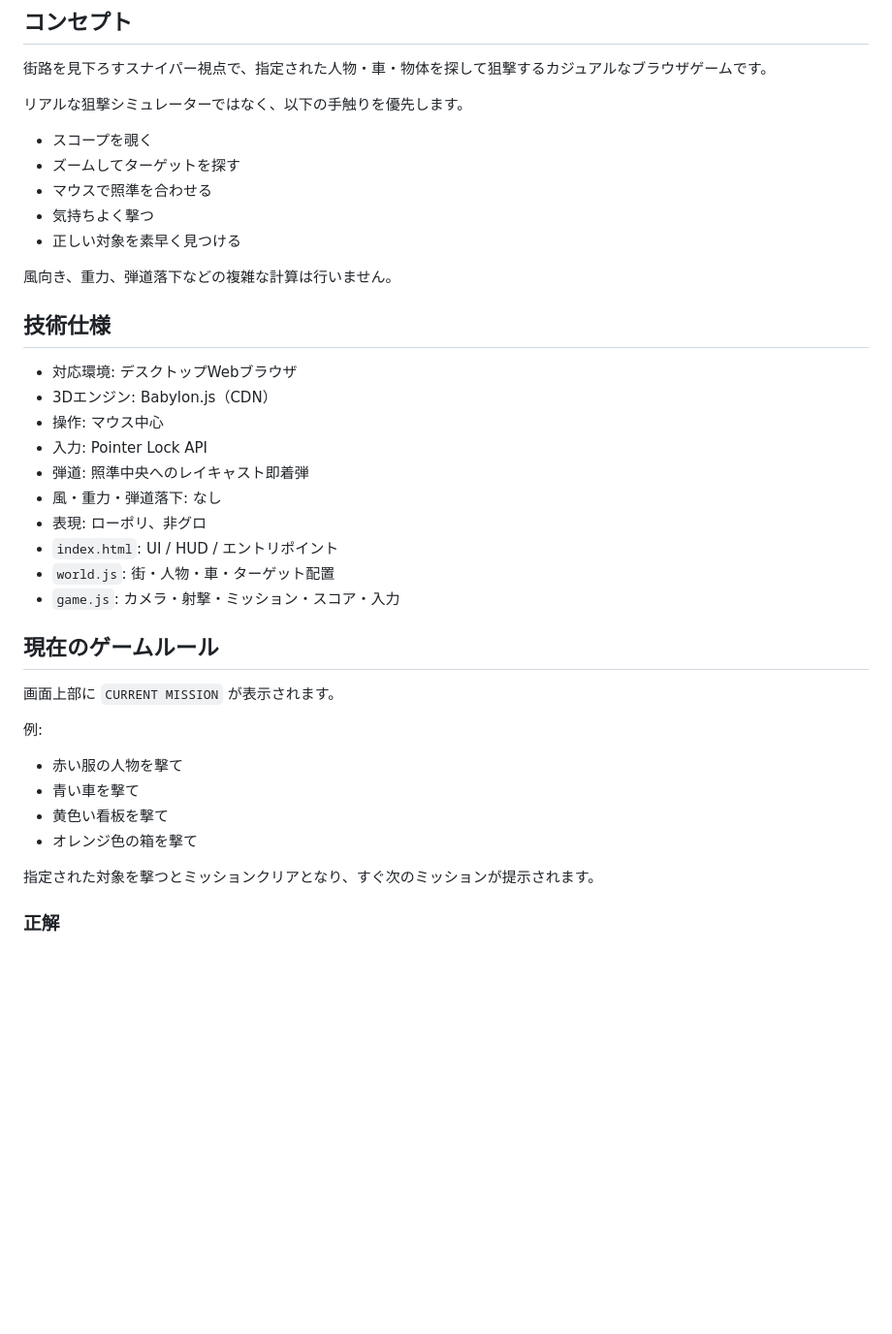
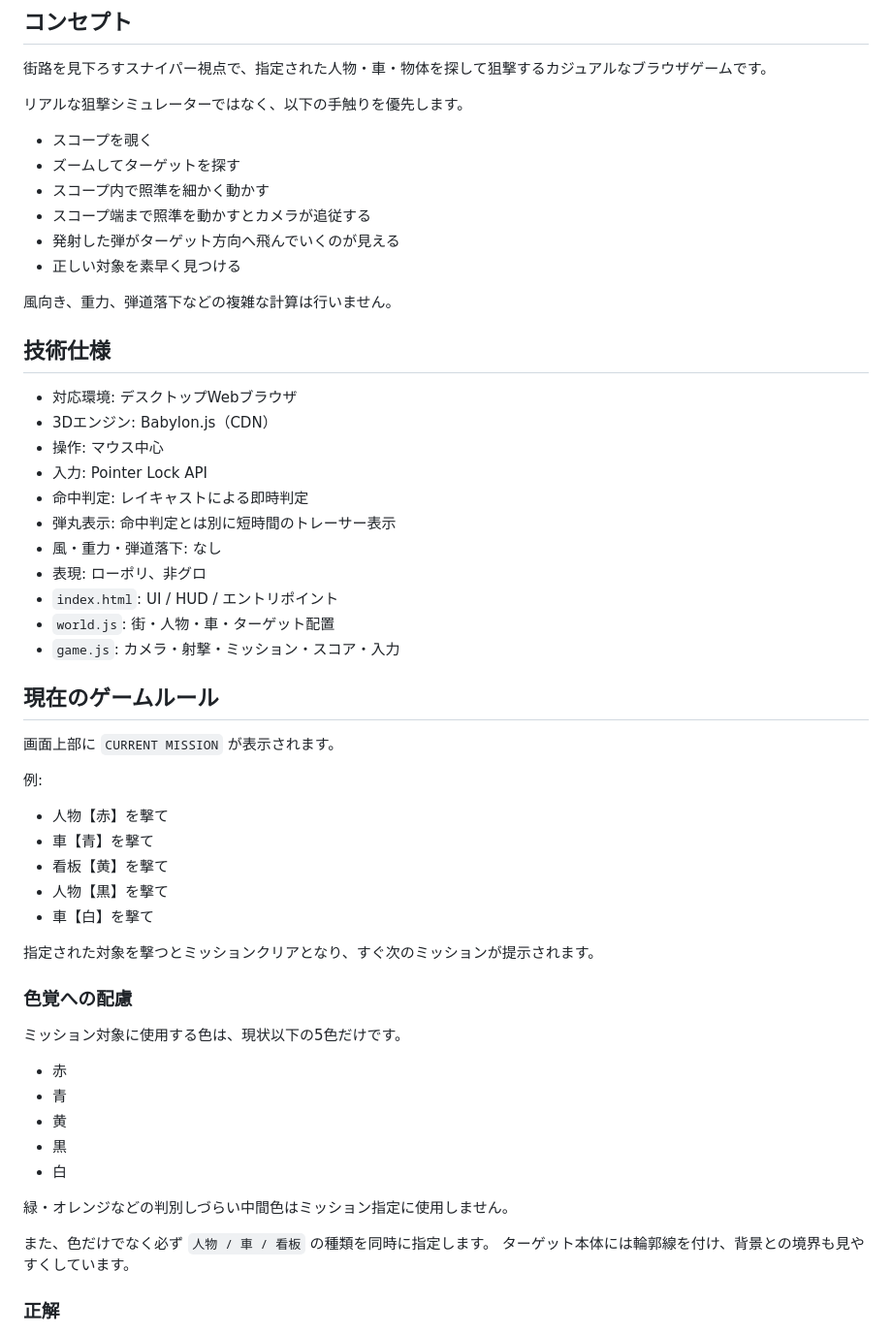
Before and after one commit to inowoo/street-scope, a Markdown page: README.md, the part around one of its changes. Shown at 97% size. GitHub-like rendering; blank space fills up the shorter version.

```diff
--- a/README.md
+++ b/README.md
@@ -10,8 +10,9 @@
 
 - スコープを覗く
 - ズームしてターゲットを探す
-- マウスで照準を合わせる
-- 気持ちよく撃つ
+- スコープ内で照準を細かく動かす
+- スコープ端まで照準を動かすとカメラが追従する
+- 発射した弾がターゲット方向へ飛んでいくのが見える
 - 正しい対象を素早く見つける
 
 風向き、重力、弾道落下などの複雑な計算は行いません。
@@ -22,7 +23,8 @@
 - 3Dエンジン: Babylon.js（CDN）
 - 操作: マウス中心
 - 入力: Pointer Lock API
-- 弾道: 照準中央へのレイキャスト即着弾
+- 命中判定: レイキャストによる即時判定
+- 弾丸表示: 命中判定とは別に短時間のトレーサー表示
 - 風・重力・弾道落下: なし
 - 表現: ローポリ、非グロ
 - `index.html`: UI / HUD / エントリポイント
@@ -35,12 +37,28 @@
 
 例:
 
-- 赤い服の人物を撃て
-- 青い車を撃て
-- 黄色い看板を撃て
-- オレンジ色の箱を撃て
+- 人物【赤】を撃て
+- 車【青】を撃て
+- 看板【黄】を撃て
+- 人物【黒】を撃て
+- 車【白】を撃て
 
 指定された対象を撃つとミッションクリアとなり、すぐ次のミッションが提示されます。
+
+### 色覚への配慮
+
+ミッション対象に使用する色は、現状以下の5色だけです。
+
+- 赤
+- 青
+- 黄
+- 黒
+- 白
+
+緑・オレンジなどの判別しづらい中間色はミッション指定に使用しません。
+
+また、色だけでなく必ず `人物 / 車 / 看板` の種類を同時に指定します。
+ターゲット本体には輪郭線を付け、背景との境界も見やすくしています。
 
 ### 正解
 
```
Also changed, not shown: other parts of README.md (+58 -16 lines).
